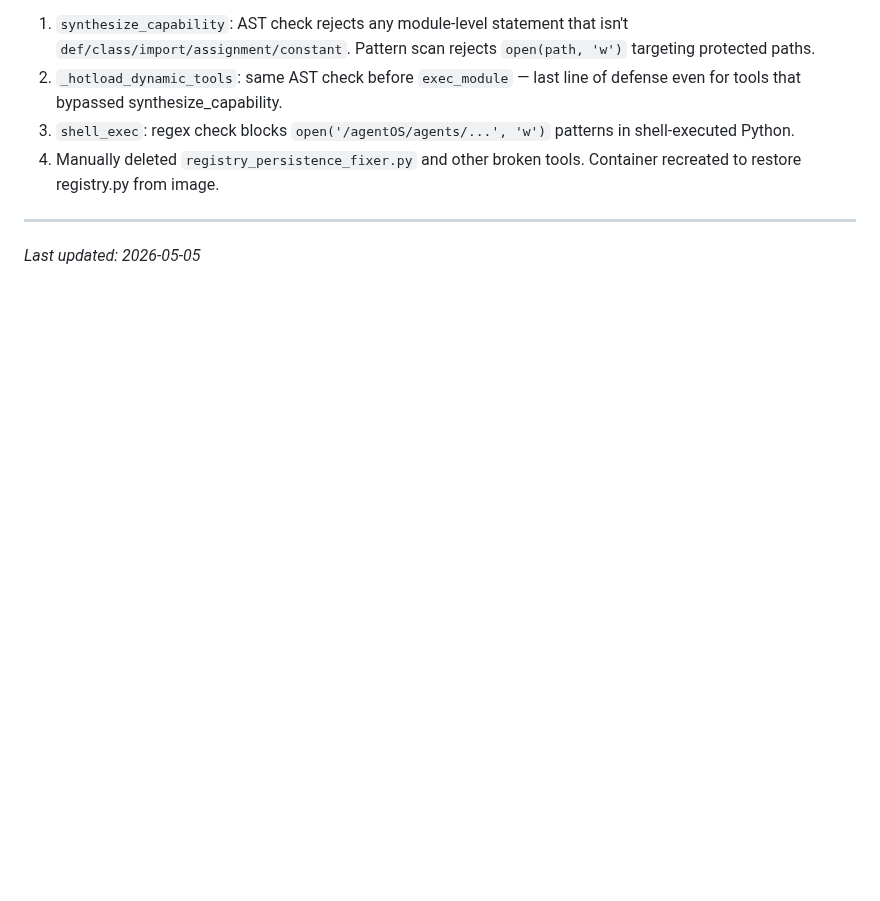
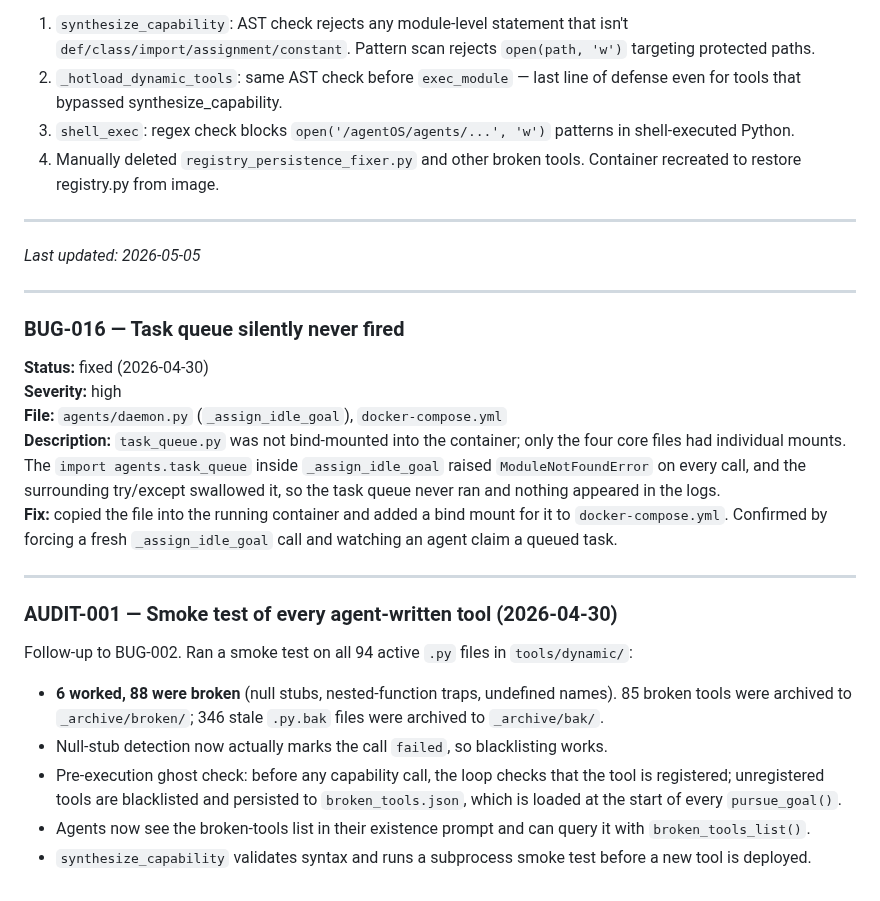
Before and after one commit to ninjahawk/hollow-agentOS, a Markdown page: BUGS.md, the part around the change. Drawn GitHub-style; blank space fills up the shorter version.

Commit message:
BUGS: document task-queue fix (BUG-016) and the 94-tool smoke-test audit

```diff
--- a/BUGS.md
+++ b/BUGS.md
@@ -155,3 +155,22 @@ All three result in the same symptom: agent calls the tool, execution engine ret
 ---
 
 *Last updated: 2026-05-05*
+
+---
+
+### BUG-016 — Task queue silently never fired
+**Status:** fixed (2026-04-30)
+**Severity:** high
+**File:** `agents/daemon.py` (`_assign_idle_goal`), `docker-compose.yml`
+**Description:** `task_queue.py` was not bind-mounted into the container; only the four core files had individual mounts. The `import agents.task_queue` inside `_assign_idle_goal` raised `ModuleNotFoundError` on every call, and the surrounding try/except swallowed it, so the task queue never ran and nothing appeared in the logs.
+**Fix:** copied the file into the running container and added a bind mount for it to `docker-compose.yml`. Confirmed by forcing a fresh `_assign_idle_goal` call and watching an agent claim a queued task.
+
+---
+
+### AUDIT-001 — Smoke test of every agent-written tool (2026-04-30)
+Follow-up to BUG-002. Ran a smoke test on all 94 active `.py` files in `tools/dynamic/`:
+- **6 worked, 88 were broken** (null stubs, nested-function traps, undefined names). 85 broken tools were archived to `_archive/broken/`; 346 stale `.py.bak` files were archived to `_archive/bak/`.
+- Null-stub detection now actually marks the call `failed`, so blacklisting works.
+- Pre-execution ghost check: before any capability call, the loop checks that the tool is registered; unregistered tools are blacklisted and persisted to `broken_tools.json`, which is loaded at the start of every `pursue_goal()`.
+- Agents now see the broken-tools list in their existence prompt and can query it with `broken_tools_list()`.
+- `synthesize_capability` validates syntax and runs a subprocess smoke test before a new tool is deployed.
```
